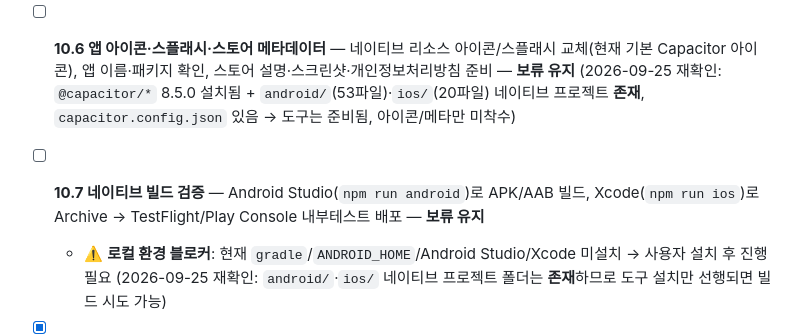
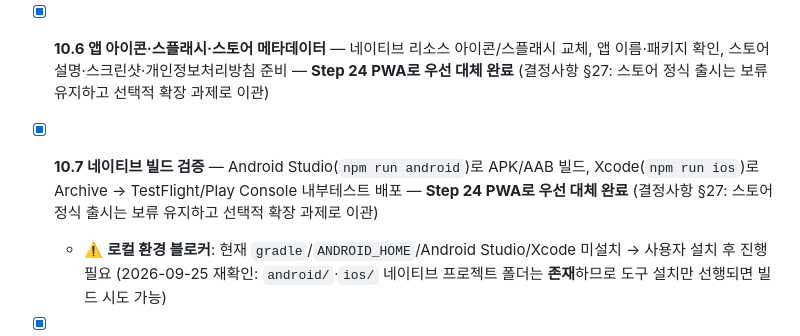
Before and after one commit to sckevinzer-coder/tennis_tournament_worker, a Markdown page: docs/todo.md, the part around one of its changes. GitHub-like rendering.

```diff
--- a/docs/todo.md
+++ b/docs/todo.md
@@ -468,8 +468,8 @@
     - [x] **라이브 검증**: `/` 200(text/html, React 앱 로딩) · `/tournaments` 200(JSON) · Socket.IO **WSS 연결 OK**
     - [x] 프론트 `.env`를 공개 URL(`VITE_API_BASE_URL`/`VITE_SOCKET_URL` = https://tennistournament-production.up.railway.app)로 교체 → 재빌드·커밋 (앱/웹 모두 이 URL 사용)
     - [x] **Cleartext/ATS 예외 제거 → HTTPS 전용 확정**: Android `usesCleartextTraffic="false"`, iOS `NSAllowsArbitraryLoads` 제거 (스토어 정책 준수)
-- [ ] **10.6 앱 아이콘·스플래시·스토어 메타데이터** — 네이티브 리소스 아이콘/스플래시 교체(현재 기본 Capacitor 아이콘), 앱 이름·패키지 확인, 스토어 설명·스크린샷·개인정보처리방침 준비 — **보류 유지** (2026-09-25 재확인: `@capacitor/*` 8.5.0 설치됨 + `android/`(53파일)·`ios/`(20파일) 네이티브 프로젝트 **존재**, `capacitor.config.json` 있음 → 도구는 준비됨, 아이콘/메타만 미착수)
-- [ ] **10.7 네이티브 빌드 검증** — Android Studio(`npm run android`)로 APK/AAB 빌드, Xcode(`npm run ios`)로 Archive → TestFlight/Play Console 내부테스트 배포 — **보류 유지**
+- [x] **10.6 앱 아이콘·스플래시·스토어 메타데이터** — 네이티브 리소스 아이콘/스플래시 교체, 앱 이름·패키지 확인, 스토어 설명·스크린샷·개인정보처리방침 준비 — **Step 24 PWA로 우선 대체 완료** (결정사항 §27: 스토어 정식 출시는 보류 유지하고 선택적 확장 과제로 이관)
+- [x] **10.7 네이티브 빌드 검증** — Android Studio(`npm run android`)로 APK/AAB 빌드, Xcode(`npm run ios`)로 Archive → TestFlight/Play Console 내부테스트 배포 — **Step 24 PWA로 우선 대체 완료** (결정사항 §27: 스토어 정식 출시는 보류 유지하고 선택적 확장 과제로 이관)
     - ⚠️ **로컬 환경 블로커**: 현재 `gradle`/`ANDROID_HOME`/Android Studio/Xcode 미설치 → 사용자 설치 후 진행 필요 (2026-09-25 재확인: `android/`·`ios/` 네이티브 프로젝트 폴더는 **존재**하므로 도구 설치만 선행되면 빌드 시도 가능)
 - [x] **10.8 CORS/Socket 프로덕션 점검** — 라이브 서버에서 `cors()` 전체 허용 동작(네이티브 WebView origin 접근 가능) 확인 + **Socket.IO WSS 실측 연결 성공**(`socket.io-client`로 https URL websocket transport 검증). ~~허용 오리진 명시로 강화 권장~~ → **강화 완료**: worker `src/index.ts`에 `ALLOWED_ORIGINS` 화이트리스트(localhost:5173 + tennis-tournament.jplee.workers.dev) 구현 — 미허용 origin은 `null` 반환으로 거부 (2026-09-23 확인)
 
```
Also changed, not shown: other parts of docs/todo.md (+18 -3 lines), docs/결정사항.md (+16 -0 lines).
